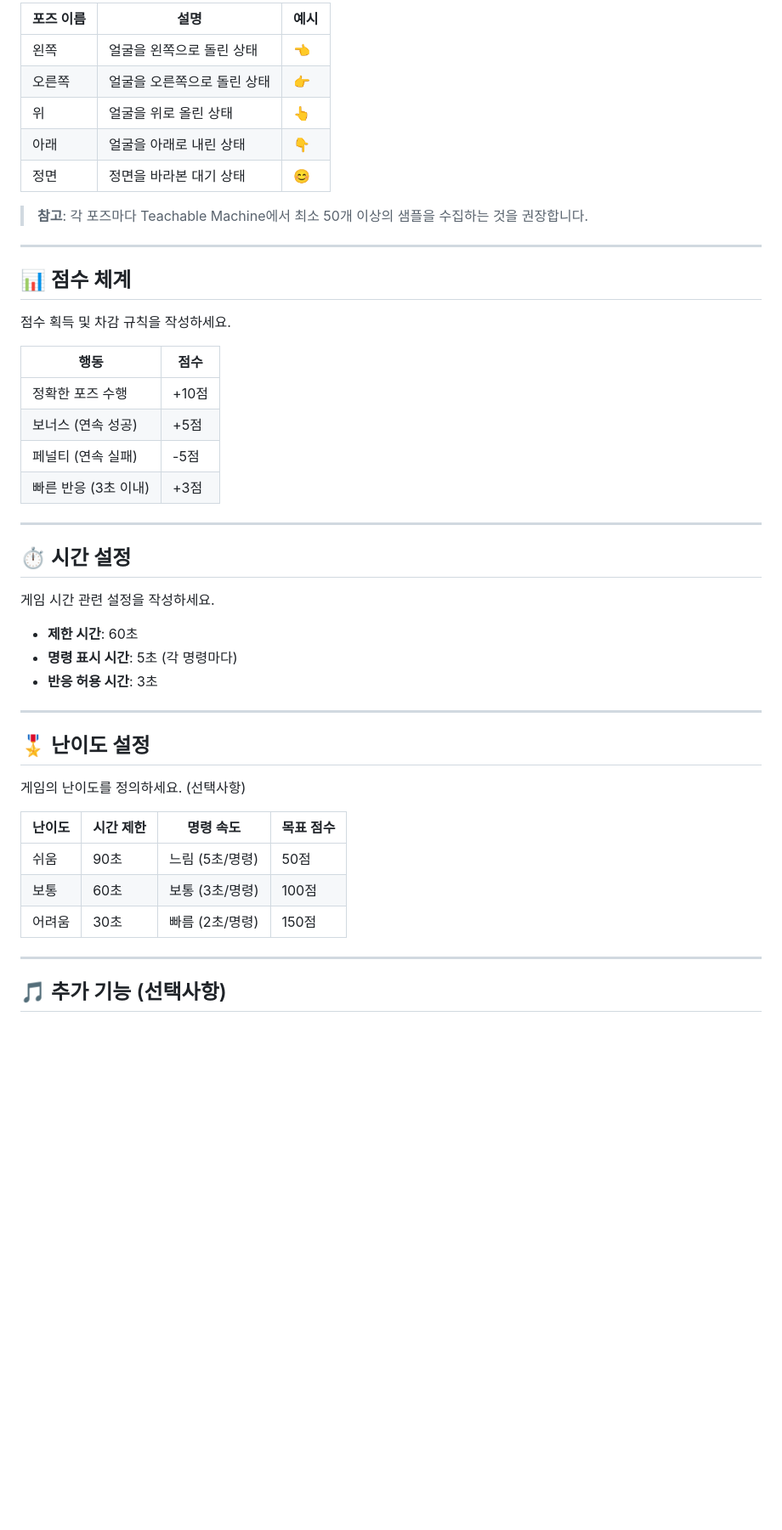
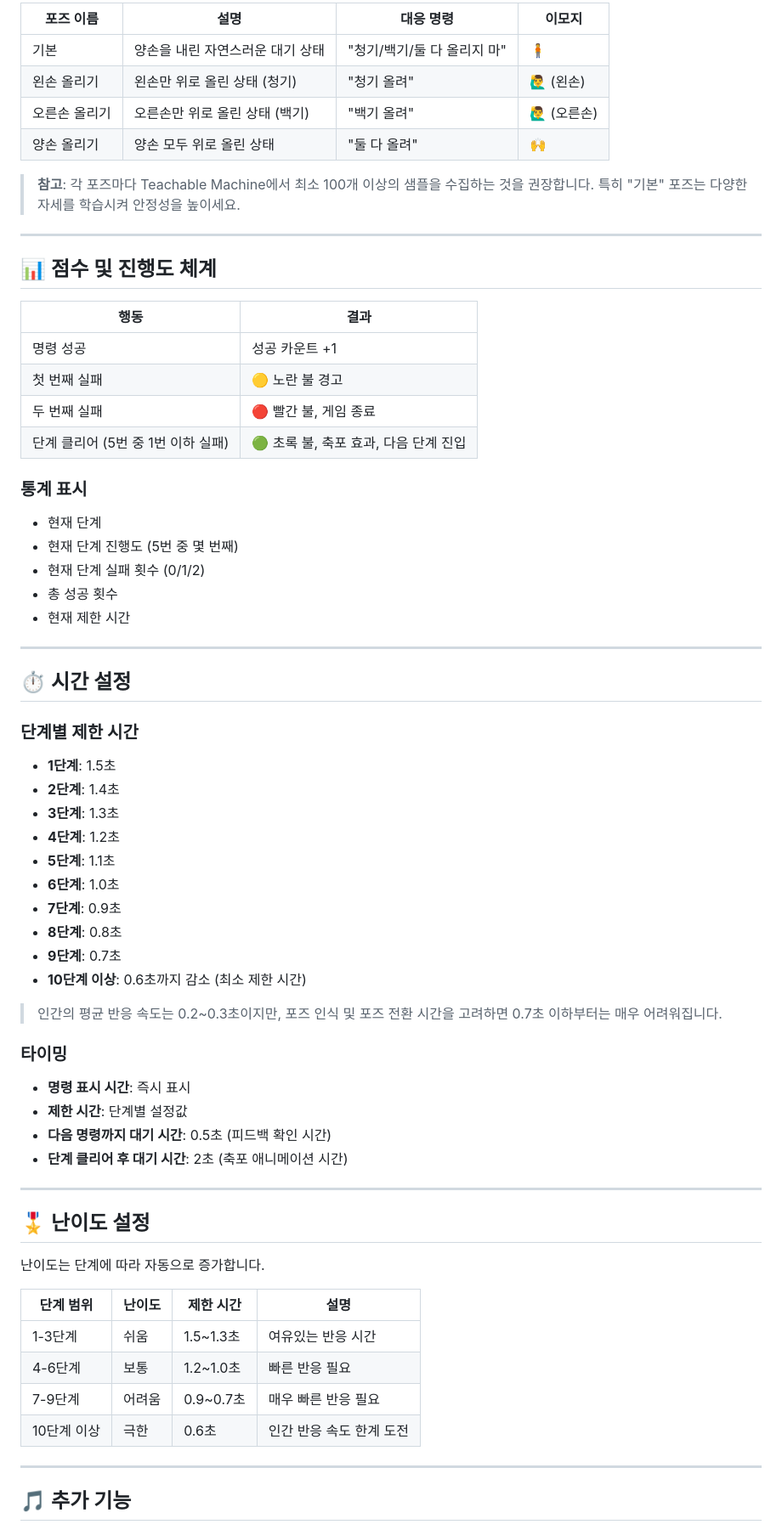
Before and after one commit to idealbong/tm-pose-bluewhite, a Markdown page: GAME_RULE.md, the part around one of its changes. Shown at 85% size. GitHub-like rendering; blank space fills up the shorter version.

```diff
--- a/GAME_RULE.md
+++ b/GAME_RULE.md
@@ -66,50 +78,71 @@
 
-| 포즈 이름 | 설명 | 예시 |
-|---------|------|------|
-| 왼쪽 | 얼굴을 왼쪽으로 돌린 상태 | 👈 |
-| 오른쪽 | 얼굴을 오른쪽으로 돌린 상태 | 👉 |
-| 위 | 얼굴을 위로 올린 상태 | 👆 |
-| 아래 | 얼굴을 아래로 내린 상태 | 👇 |
-| 정면 | 정면을 바라본 대기 상태 | 😊 |
+| 포즈 이름 | 설명 | 대응 명령 | 이모지 |
+|---------|------|----------|-------|
+| 기본 | 양손을 내린 자연스러운 대기 상태 | "청기/백기/둘 다 올리지 마" | 🧍 |
+| 왼손 올리기 | 왼손만 위로 올린 상태 (청기) | "청기 올려" | 🙋‍♂️ (왼손) |
+| 오른손 올리기 | 오른손만 위로 올린 상태 (백기) | "백기 올려" | 🙋‍♂️ (오른손) |
+| 양손 올리기 | 양손 모두 위로 올린 상태 | "둘 다 올려" | 🙌 |
 
-> **참고**: 각 포즈마다 Teachable Machine에서 최소 50개 이상의 샘플을 수집하는 것을 권장합니다.
+> **참고**: 각 포즈마다 Teachable Machine에서 최소 100개 이상의 샘플을 수집하는 것을 권장합니다.
+> 특히 "기본" 포즈는 다양한 자세를 학습시켜 안정성을 높이세요.
 
 ---
 
-## 📊 점수 체계
+## 📊 점수 및 진행도 체계
 
-점수 획득 및 차감 규칙을 작성하세요.
+| 행동 | 결과 |
+|-----|------|
+| 명령 성공 | 성공 카운트 +1 |
+| 첫 번째 실패 | 🟡 노란 불 경고 |
+| 두 번째 실패 | 🔴 빨간 불, 게임 종료 |
+| 단계 클리어 (5번 중 1번 이하 실패) | 🟢 초록 불, 축포 효과, 다음 단계 진입 |
 
-| 행동 | 점수 |
-|-----|------|
-| 정확한 포즈 수행 | +10점 |
-| 보너스 (연속 성공) | +5점 |
-| 페널티 (연속 실패) | -5점 |
-| 빠른 반응 (3초 이내) | +3점 |
+### 통계 표시
+- 현재 단계
+- 현재 단계 진행도 (5번 중 몇 번째)
+- 현재 단계 실패 횟수 (0/1/2)
+- 총 성공 횟수
+- 현재 제한 시간
 
 ---
 
 ## ⏱️ 시간 설정
 
-게임 시간 관련 설정을 작성하세요.
+### 단계별 제한 시간
+- **1단계**: 1.5초
+- **2단계**: 1.4초
+- **3단계**: 1.3초
+- **4단계**: 1.2초
+- **5단계**: 1.1초
+- **6단계**: 1.0초
+- **7단계**: 0.9초
+- **8단계**: 0.8초
+- **9단계**: 0.7초
+- **10단계 이상**: 0.6초까지 감소 (최소 제한 시간)
 
-- **제한 시간**: 60초
-- **명령 표시 시간**: 5초 (각 명령마다)
-- **반응 허용 시간**: 3초
+> 인간의 평균 반응 속도는 0.2~0.3초이지만, 포즈 인식 및 포즈 전환 시간을 고려하면
+> 0.7초 이하부터는 매우 어려워집니다.
+
+### 타이밍
+- **명령 표시 시간**: 즉시 표시
+- **제한 시간**: 단계별 설정값
+- **다음 명령까지 대기 시간**: 0.5초 (피드백 확인 시간)
+- **단계 클리어 후 대기 시간**: 2초 (축포 애니메이션 시간)
 
 ---
 
 ## 🎖️ 난이도 설정
 
-게임의 난이도를 정의하세요. (선택사항)
+난이도는 단계에 따라 자동으로 증가합니다.
 
-| 난이도 | 시간 제한 | 명령 속도 | 목표 점수 |
-|-------|---------|---------|---------|
-| 쉬움 | 90초 | 느림 (5초/명령) | 50점 |
-| 보통 | 60초 | 보통 (3초/명령) | 100점 |
-| 어려움 | 30초 | 빠름 (2초/명령) | 150점 |
+| 단계 범위 | 난이도 | 제한 시간 | 설명 |
+|---------|-------|---------|------|
+| 1-3단계 | 쉬움 | 1.5~1.3초 | 여유있는 반응 시간 |
+| 4-6단계 | 보통 | 1.2~1.0초 | 빠른 반응 필요 |
+| 7-9단계 | 어려움 | 0.9~0.7초 | 매우 빠른 반응 필요 |
+| 10단계 이상 | 극한 | 0.6초 | 인간 반응 속도 한계 도전 |
 
 ---
 
-## 🎵 추가 기능 (선택사항)
+## 🎵 추가 기능
 
```
Also changed, not shown: other parts of GAME_RULE.md (+140 -66 lines).
